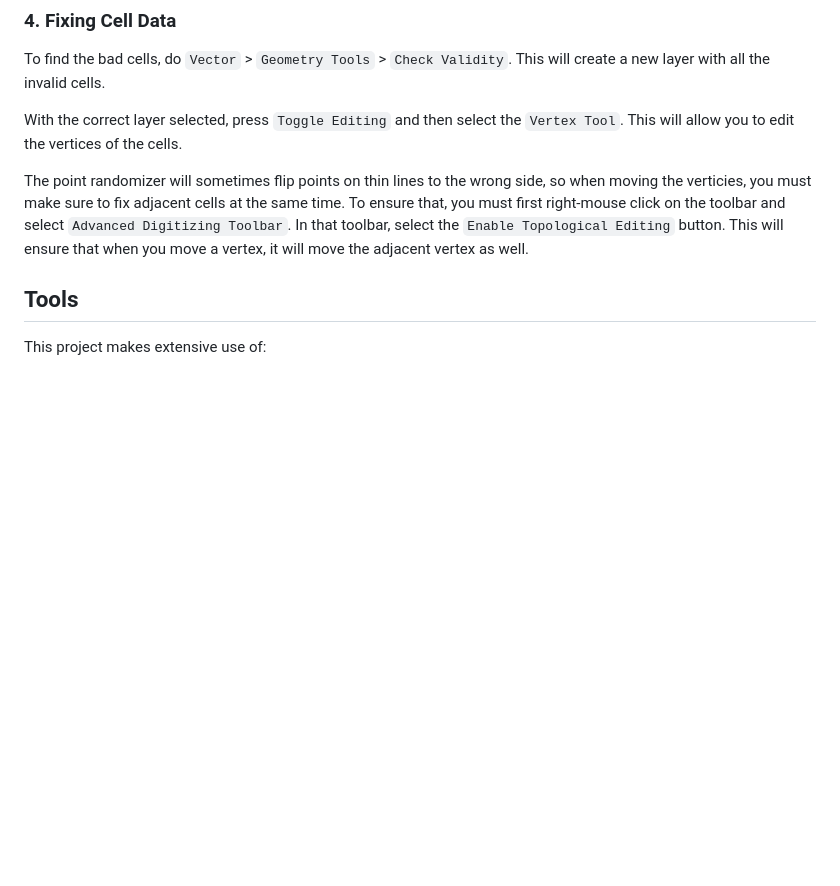
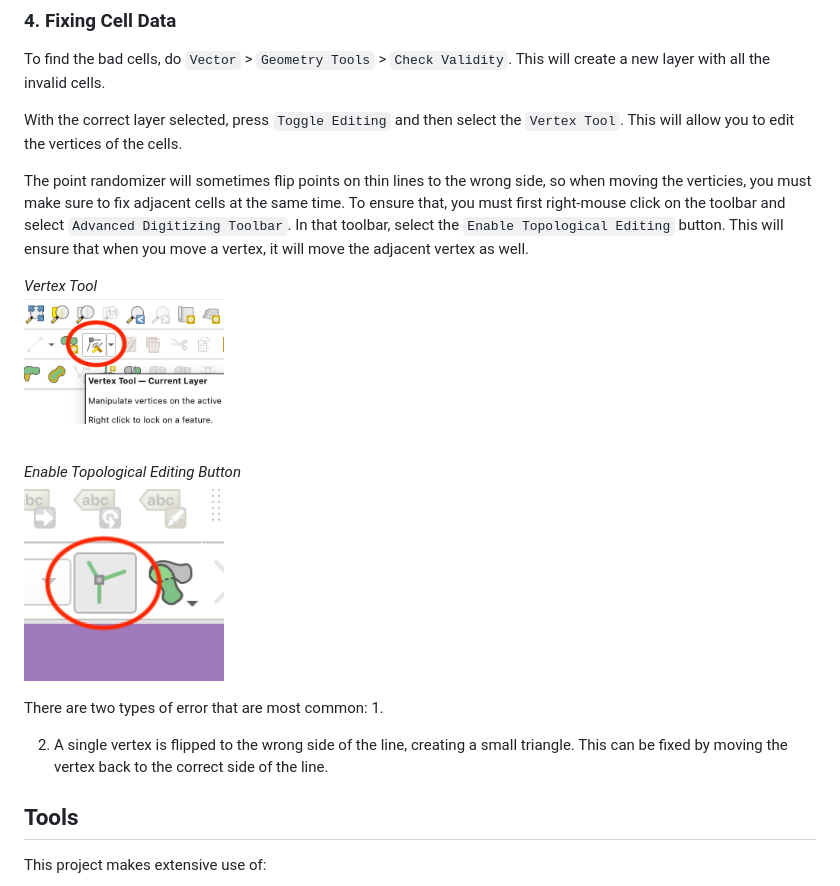
Before and after one commit to DogFingerStudios/yanorra-maps, a Markdown page: README.md, the part around the change. Rendered like a GitHub page; pictures changed too: images/enable_topological_editing.png (added), images/vertex_tool.png (added); blank space fills up the shorter version.

Commit message:
fixing up the smooth cells;

```diff
--- a/README.md
+++ b/README.md
@@ -38,6 +38,21 @@ With the correct layer selected, press `Toggle Editing` and then select the `Ver
 
 The point randomizer will sometimes flip points on thin lines to the wrong side, so when moving the verticies, you must make sure to fix adjacent cells at the same time. To ensure that, you must first right-mouse click on the toolbar and select `Advanced Digitizing Toolbar`. In that toolbar, select the `Enable Topological Editing` button. This will ensure that when you move a vertex, it will move the adjacent vertex as well.
 
+_Vertex Tool_<br/>
+<img src="images/vertex_tool.png" alt="Vertex Tool" width="200"/>
+
+<br/>
+
+_Enable Topological Editing Button_<br/>
+<img src="images/enable_topological_editing.png" alt="Enable Topological Editing Button" width="200"/>
+
+There are two types of error that are most common:
+1.
+
+
+2. A single vertex is flipped to the wrong side of the line, creating a small triangle. This can be fixed by moving the vertex back to the correct side of the line.
+
+
 ## Tools
 
 This project makes extensive use of:
```
Also changed, not shown: 2 other files.
